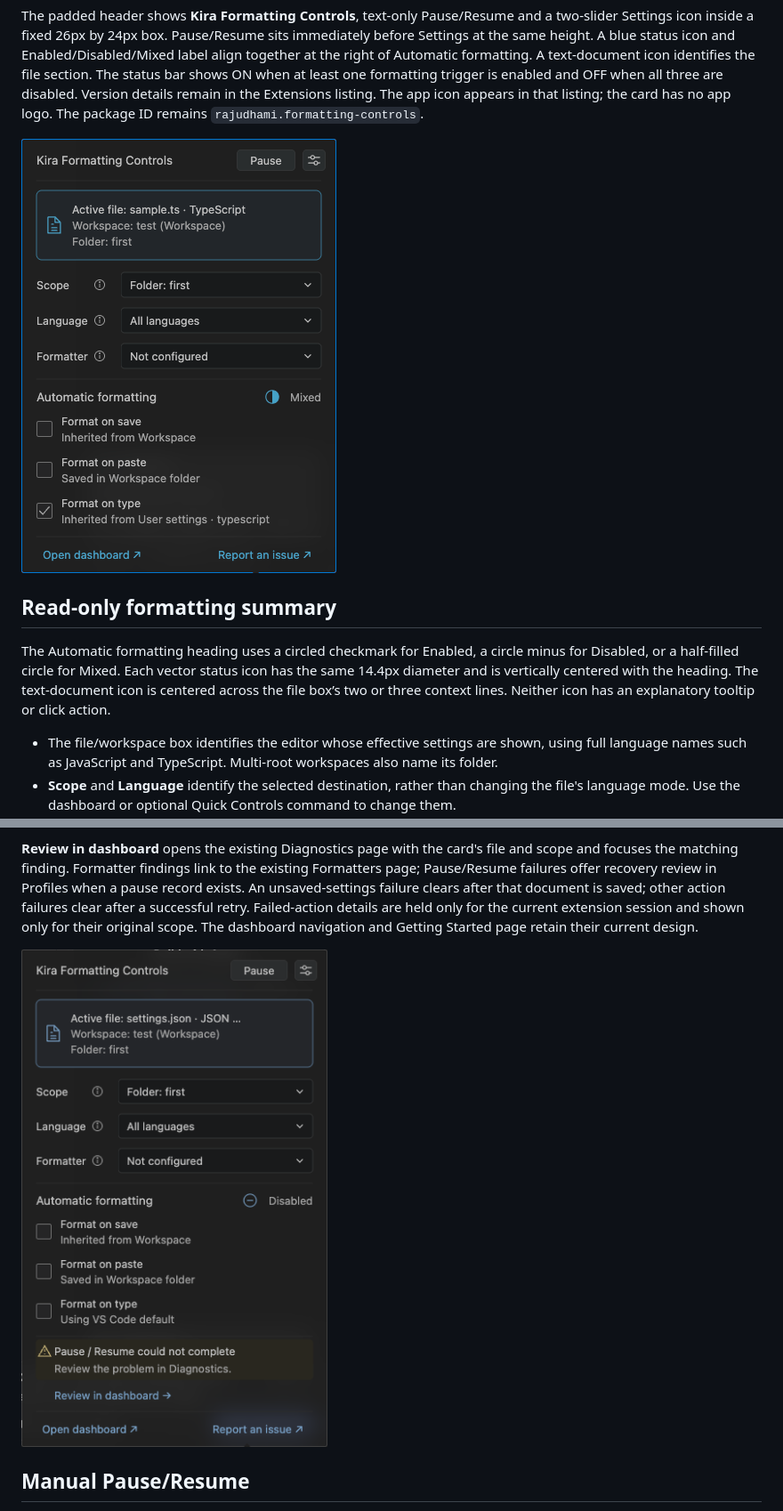
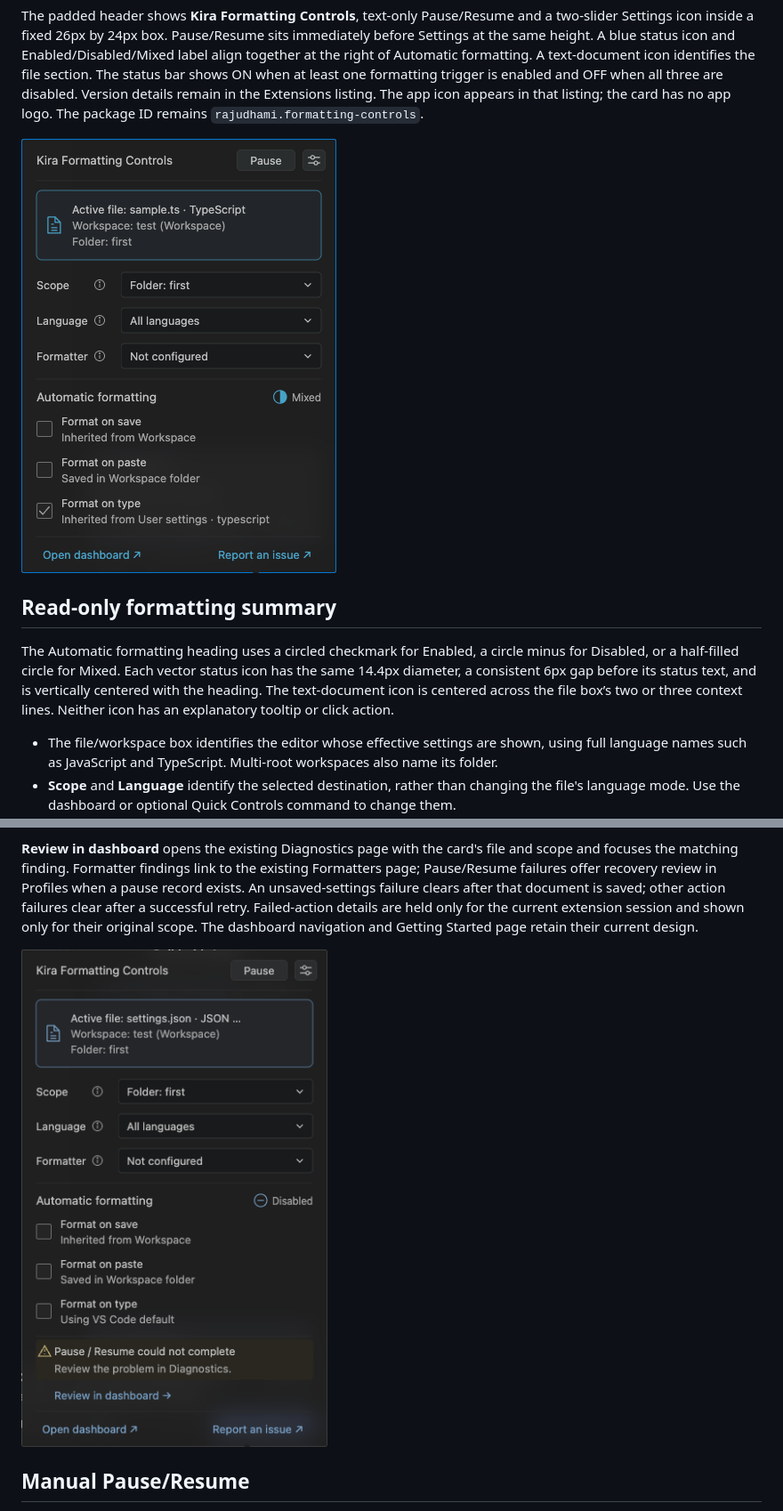
Before and after one commit to kira-explore/formatting-controls, a Markdown page: docs/status-controls.md, 2 parts joined by grey strips. Shown at 89% size. GitHub-like rendering; pictures changed too: docs/assets/status-card-dark.png, docs/assets/status-warning-dark.png.

Commit message:
fix: tighten status icon label spacing

```diff
--- a/docs/status-controls.md
+++ b/docs/status-controls.md
@@ -8,7 +8,7 @@ The padded header shows **Kira Formatting Controls**, text-only Pause/Resume and
 
 ## Read-only formatting summary
 
-The Automatic formatting heading uses a circled checkmark for Enabled, a circle minus for Disabled, or a half-filled circle for Mixed. Each vector status icon has the same 14.4px diameter and is vertically centered with the heading. The text-document icon is centered across the file box’s two or three context lines. Neither icon has an explanatory tooltip or click action.
+The Automatic formatting heading uses a circled checkmark for Enabled, a circle minus for Disabled, or a half-filled circle for Mixed. Each vector status icon has the same 14.4px diameter, a consistent 6px gap before its status text, and is vertically centered with the heading. The text-document icon is centered across the file box’s two or three context lines. Neither icon has an explanatory tooltip or click action.
 
 - The file/workspace box identifies the editor whose effective settings are shown, using full language names such as JavaScript and TypeScript. Multi-root workspaces also name its folder.
 - **Scope** and **Language** identify the selected destination, rather than changing the file's language mode. Use the dashboard or optional Quick Controls command to change them.
```
Also changed, not shown: CHANGELOG.md (+1 -1 lines), 2 other files.
